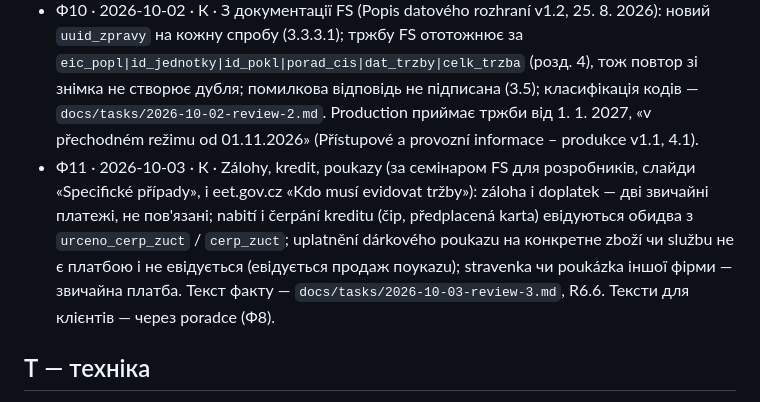
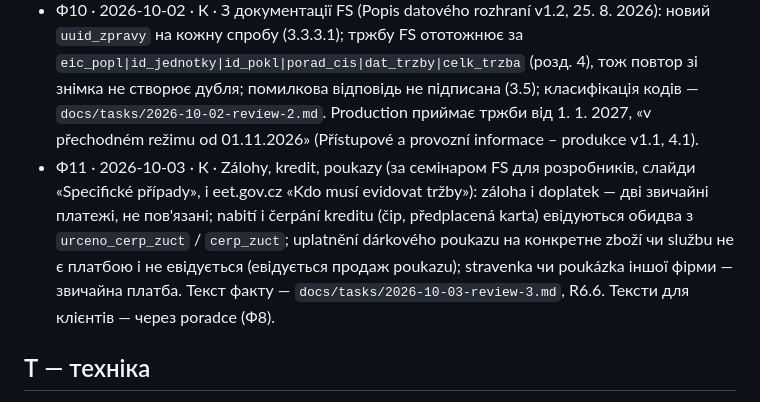
Before and after one commit to ostepeniev/evidujzdarma, a Markdown page: docs/DECISIONS.md, the part around the change. GitHub-like rendering.

Commit message:
DECISIONS F11: typo
Co-Authored-By: Claude Opus 5.5 <noreply@anthropic.com>
Claude-Session: https://claude.ai/code/session_01Uz99YpzYNVQYSzn6aKWsxY

```diff
--- a/docs/DECISIONS.md
+++ b/docs/DECISIONS.md
@@ -23,7 +23,7 @@
 - Ф8 · 2026-10-01 · В · Чеські тексти перед публікацією перевіряє носій мови, опорні гайди — daňový poradce. До рецензії гайди мають `noindex`.
 - Ф9 · 2026-10-02 · К · Гайди без рецензії poradcem не віддає жоден машинний канал: ні `llms.txt`, ні MCP (`eet_search_guides` і решта). Мітка «čeká na revizi» губиться у відповіді AI-асистента, а помилкова податкова порада з нашим посиланням — ризик для людей і для нас. Після рецензії гайд з'являється в MCP сам. Виконати в R4.
 - Ф10 · 2026-10-02 · К · З документації FS (Popis datového rozhraní v1.2, 25. 8. 2026): новий `uuid_zpravy` на кожну спробу (3.3.3.1); тржбу FS ототожнює за `eic_popl|id_jednotky|id_pokl|porad_cis|dat_trzby|celk_trzba` (розд. 4), тож повтор зі знімка не створює дубля; помилкова відповідь не підписана (3.5); класифікація кодів — `docs/tasks/2026-10-02-review-2.md`. Production приймає тржби від 1. 1. 2027, «v přechodném režimu od 01.11.2026» (Přístupové a provozní informace – produkce v1.1, 4.1).
-- Ф11 · 2026-10-03 · К · Zálohy, kredit, poukazy (за семінаром FS для розробників, слайди «Specifické případy», і eet.gov.cz «Kdo musí evidovat tržby»): záloha і doplatek — дві звичайні платежі, не пов'язані; nabití і čerpání kreditu (čip, předplacená karta) евідуються обидва з `urceno_cerp_zuct` / `cerp_zuct`; uplatnění dárkového poukazu на конкретне zboží чи službu не є платбою і не евідується (евідується продаж поукazu); stravenka чи poukázka іншої фірми — звичайна платба. Текст факту — `docs/tasks/2026-10-03-review-3.md`, R6.6. Тексти для клієнтів — через poradce (Ф8).
+- Ф11 · 2026-10-03 · К · Zálohy, kredit, poukazy (за семінаром FS для розробників, слайди «Specifické případy», і eet.gov.cz «Kdo musí evidovat tržby»): záloha і doplatek — дві звичайні платежі, не пов'язані; nabití і čerpání kreditu (čip, předplacená karta) евідуються обидва з `urceno_cerp_zuct` / `cerp_zuct`; uplatnění dárkového poukazu на конкретне zboží чи službu не є платбою і не евідується (евідується продаж poukazu); stravenka чи poukázka іншої фірми — звичайна платба. Текст факту — `docs/tasks/2026-10-03-review-3.md`, R6.6. Тексти для клієнтів — через poradce (Ф8).
 
 ## Т — техніка
 
```
